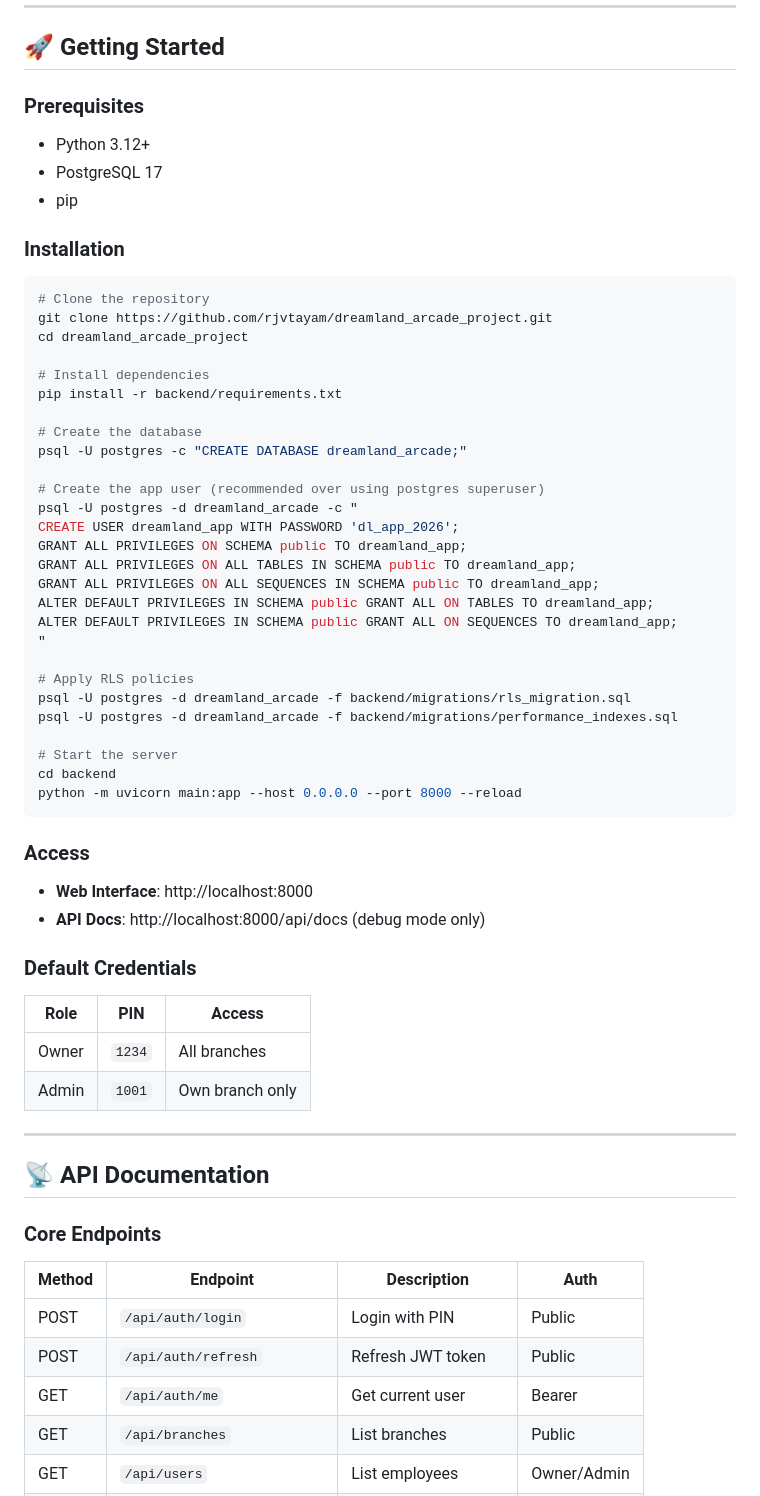
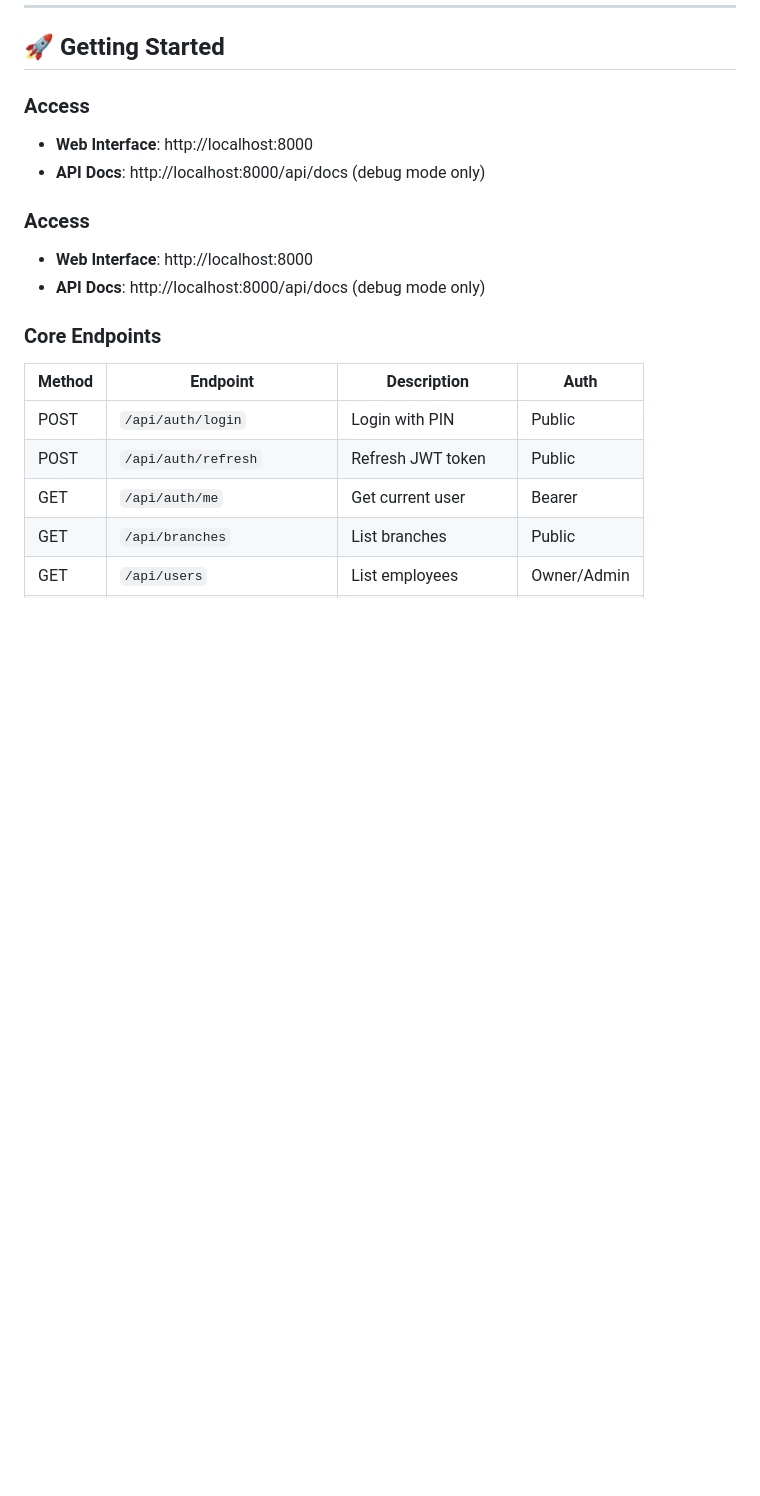
Before and after one commit to rjvtayam/dreamland_arcade_project, a Markdown page: README.md, the part around the change. Rendered like a GitHub page; blank space fills up the shorter version.

Commit message:
docs: remove default credentials and installation instructions from README

````diff
--- a/README.md
+++ b/README.md
@@ -190,59 +190,15 @@ Session variables are set per-request via `get_current_user()` in `dependencies.
 
 ## 🚀 Getting Started
 
-### Prerequisites
+### Access
 
-- Python 3.12+
-- PostgreSQL 17
-- pip
-
-### Installation
-
-```bash
-# Clone the repository
-git clone https://github.com/rjvtayam/dreamland_arcade_project.git
-cd dreamland_arcade_project
-
-# Install dependencies
-pip install -r backend/requirements.txt
-
-# Create the database
-psql -U postgres -c "CREATE DATABASE dreamland_arcade;"
-
-# Create the app user (recommended over using postgres superuser)
-psql -U postgres -d dreamland_arcade -c "
-CREATE USER dreamland_app WITH PASSWORD 'dl_app_2026';
-GRANT ALL PRIVILEGES ON SCHEMA public TO dreamland_app;
-GRANT ALL PRIVILEGES ON ALL TABLES IN SCHEMA public TO dreamland_app;
-GRANT ALL PRIVILEGES ON ALL SEQUENCES IN SCHEMA public TO dreamland_app;
-ALTER DEFAULT PRIVILEGES IN SCHEMA public GRANT ALL ON TABLES TO dreamland_app;
-ALTER DEFAULT PRIVILEGES IN SCHEMA public GRANT ALL ON SEQUENCES TO dreamland_app;
-"
-
-# Apply RLS policies
-psql -U postgres -d dreamland_arcade -f backend/migrations/rls_migration.sql
-psql -U postgres -d dreamland_arcade -f backend/migrations/performance_indexes.sql
-
-# Start the server
-cd backend
-python -m uvicorn main:app --host 0.0.0.0 --port 8000 --reload
-```
+- **Web Interface**: http://localhost:8000
+- **API Docs**: http://localhost:8000/api/docs (debug mode only)
 
 ### Access
 
 - **Web Interface**: http://localhost:8000
 - **API Docs**: http://localhost:8000/api/docs (debug mode only)
-
-### Default Credentials
-
-| Role | PIN | Access |
-|------|-----|--------|
-| Owner | `1234` | All branches |
-| Admin | `1001` | Own branch only |
-
----
-
-## 📡 API Documentation
 
 ### Core Endpoints
 
````
